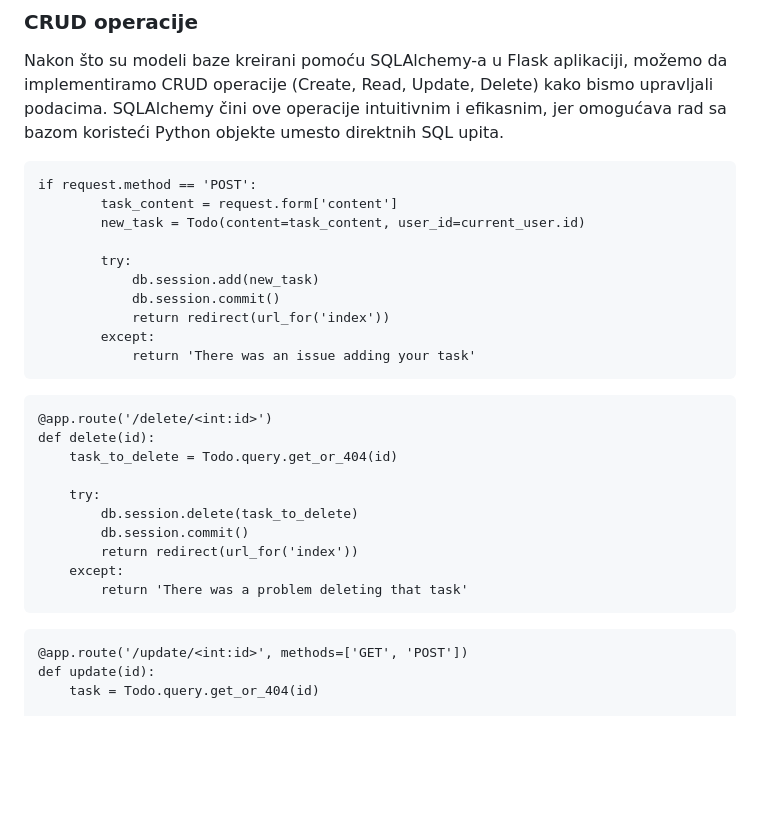
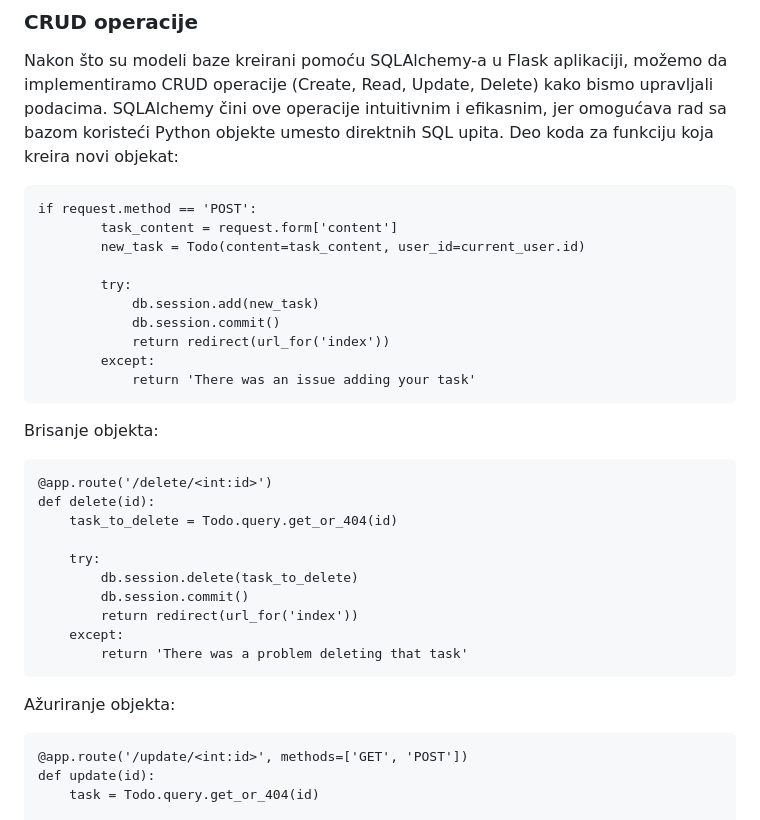
Before and after one commit to RNeda/Flask-swe-todo, a Markdown page: README.md, the part around one of its changes. GitHub-like rendering; blank space fills up the shorter version.

````diff
--- a/README.md
+++ b/README.md
@@ -186,6 +187,7 @@ if(__name__) == "__main__":
 
 ### CRUD operacije
 Nakon što su modeli baze kreirani pomoću SQLAlchemy-a u Flask aplikaciji, možemo da implementiramo CRUD operacije (Create, Read, Update, Delete) kako bismo upravljali podacima. SQLAlchemy čini ove operacije intuitivnim i efikasnim, jer omogućava rad sa bazom koristeći Python objekte umesto direktnih SQL upita.
+Deo koda za funkciju koja kreira novi objekat:
 ```
 if request.method == 'POST':
         task_content = request.form['content']
@@ -198,6 +200,7 @@ if request.method == 'POST':
         except:
             return 'There was an issue adding your task'
 ```
+Brisanje objekta:
 ```
 @app.route('/delete/<int:id>')
 def delete(id):
@@ -210,6 +213,7 @@ def delete(id):
     except:
         return 'There was a problem deleting that task'
 ```
+Ažuriranje objekta:
 ```
 @app.route('/update/<int:id>', methods=['GET', 'POST'])
 def update(id):
````
Also changed, not shown: other parts of README.md (+25 -24 lines).
